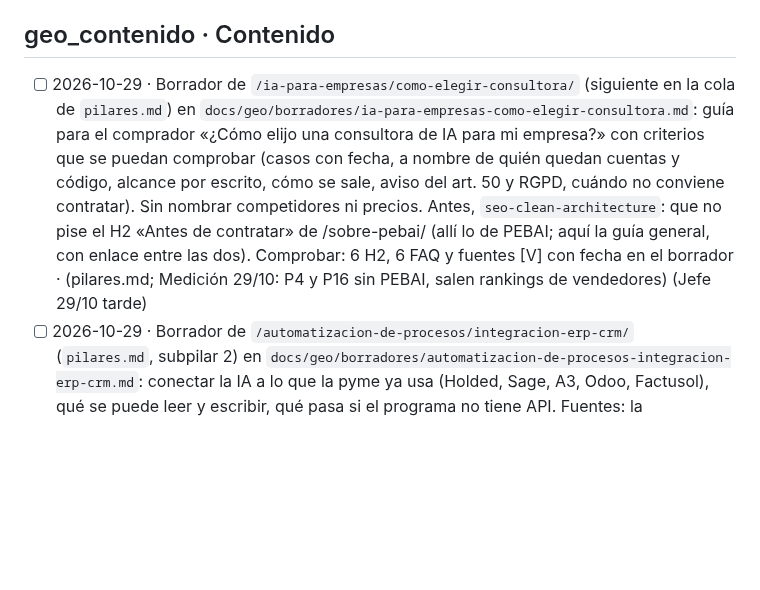
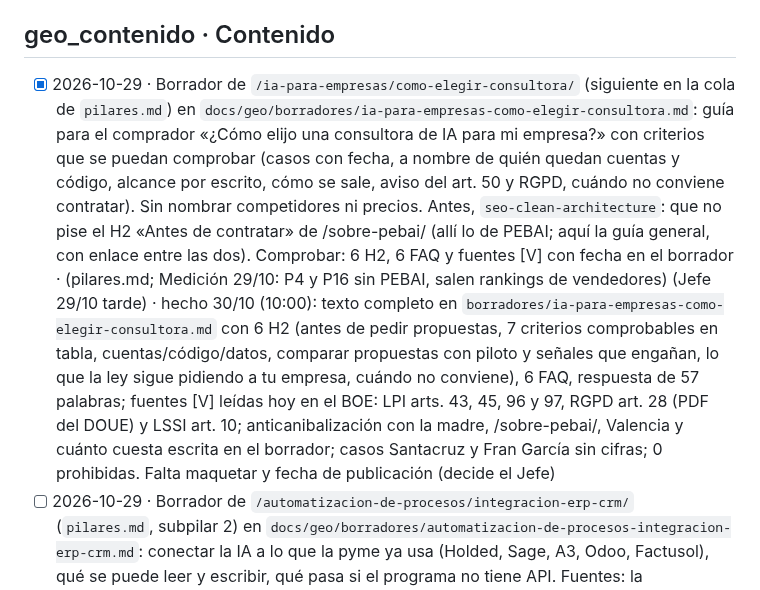
Before and after one commit to miempresaonline/pebaisystems, a Markdown page: docs/geo/tareas.md, the part around the change. Drawn GitHub-style; blank space fills up the shorter version.

Commit message:
docs(geo): borrador de /ia-para-empresas/como-elegir-consultora/ con LPI, RGPD 28 y LSSI leídos el 30/10
Co-Authored-By: Claude <noreply@anthropic.com>
Co-Authored-By: Claude Opus 5.5 <noreply@anthropic.com>
Claude-Session: https://claude.ai/code/session_01TY2MUuRYKwXfFCUeXAHksi

```diff
--- a/docs/geo/tareas.md
+++ b/docs/geo/tareas.md
@@ -7,7 +7,7 @@ Formato: `- [ ] AAAA-MM-DD · encargo · (de dónde sale: Vigía, informe, plan
 **Aviso del Jefe (22/10):** en la nube `scratch/` no se sube a git y se pierde al acabar cada turno. Los borradores que tengan que pasar de un turno a otro (páginas, posts, LinkedIn, textos de reseñas) van a `docs/geo/borradores/` (sin datos personales ni precios). Las imágenes en `docs/geo/borradores/imagenes/`.
 
 ## geo_contenido · Contenido
-- [ ] 2026-10-29 · Borrador de `/ia-para-empresas/como-elegir-consultora/` (siguiente en la cola de `pilares.md`) en `docs/geo/borradores/ia-para-empresas-como-elegir-consultora.md`: guía para el comprador «¿Cómo elijo una consultora de IA para mi empresa?» con criterios que se puedan comprobar (casos con fecha, a nombre de quién quedan cuentas y código, alcance por escrito, cómo se sale, aviso del art. 50 y RGPD, cuándo no conviene contratar). Sin nombrar competidores ni precios. Antes, `seo-clean-architecture`: que no pise el H2 «Antes de contratar» de /sobre-pebai/ (allí lo de PEBAI; aquí la guía general, con enlace entre las dos). Comprobar: 6 H2, 6 FAQ y fuentes [V] con fecha en el borrador · (pilares.md; Medición 29/10: P4 y P16 sin PEBAI, salen rankings de vendedores) (Jefe 29/10 tarde)
+- [x] 2026-10-29 · Borrador de `/ia-para-empresas/como-elegir-consultora/` (siguiente en la cola de `pilares.md`) en `docs/geo/borradores/ia-para-empresas-como-elegir-consultora.md`: guía para el comprador «¿Cómo elijo una consultora de IA para mi empresa?» con criterios que se puedan comprobar (casos con fecha, a nombre de quién quedan cuentas y código, alcance por escrito, cómo se sale, aviso del art. 50 y RGPD, cuándo no conviene contratar). Sin nombrar competidores ni precios. Antes, `seo-clean-architecture`: que no pise el H2 «Antes de contratar» de /sobre-pebai/ (allí lo de PEBAI; aquí la guía general, con enlace entre las dos). Comprobar: 6 H2, 6 FAQ y fuentes [V] con fecha en el borrador · (pilares.md; Medición 29/10: P4 y P16 sin PEBAI, salen rankings de vendedores) (Jefe 29/10 tarde) · hecho 30/10 (10:00): texto completo en `borradores/ia-para-empresas-como-elegir-consultora.md` con 6 H2 (antes de pedir propuestas, 7 criterios comprobables en tabla, cuentas/código/datos, comparar propuestas con piloto y señales que engañan, lo que la ley sigue pidiendo a tu empresa, cuándo no conviene), 6 FAQ, respuesta de 57 palabras; fuentes [V] leídas hoy en el BOE: LPI arts. 43, 45, 96 y 97, RGPD art. 28 (PDF del DOUE) y LSSI art. 10; anticanibalización con la madre, /sobre-pebai/, Valencia y cuánto cuesta escrita en el borrador; casos Santacruz y Fran García sin cifras; 0 prohibidas. Falta maquetar y fecha de publicación (decide el Jefe)
 - [ ] 2026-10-29 · Borrador de `/automatizacion-de-procesos/integracion-erp-crm/` (`pilares.md`, subpilar 2) en `docs/geo/borradores/automatizacion-de-procesos-integracion-erp-crm.md`: conectar la IA a lo que la pyme ya usa (Holded, Sage, A3, Odoo, Factusol), qué se puede leer y escribir, qué pasa si el programa no tiene API. Fuentes: la documentación pública de cada API, con fecha. La FAQ de integración de la madre (32f52d6) se queda corta y enlaza aquí. Comprobar: borrador completo con anticanibalización frente a presupuestos (2/11) · (pilares.md) (Jefe 29/10 tarde)
 - [ ] 2026-10-29 · Cuando el Vigía entregue `sectores/reformas-construccion.md`: esquema de la vertical de reformas (6 H2 y 8 preguntas con URL) en `docs/geo/borradores/ia-para-empresas-reformas.md`, con el caso Gargom solo con lo que consta en `casos.md`. No se publica: espera el OK de Daniel a la estrategia por nichos · (estrategia-nichos.md, nicho 1) (Jefe 29/10 tarde)
 - [x] 2026-10-29 · `/sobre-pebai/`: añadir H2 «Antes de contratar, pregunta esto» con las 6 preguntas nuevas de `preguntas.md` («Turno 29/10 mañana», confianza) y las 6 del 27/10; cada respuesta solo con lo que PEBAI hace y consta (hosting y cuentas, datos, salida, alcance, demos, entregables). Lo que falte va a «Para Daniel», sin afirmarlo. Comprobar: curl de la frase del H2 y FAQ idéntica en JSON-LD · (Preguntas 29/10) · hecho 29/10 (15:00): H2 `#antes-de-contratar` en `borradores/html/sobre-pebai.html` con las 12 preguntas en 4 grupos (quién y qué ha hecho, qué recibes, cuentas y datos, cómo se trabaja), enlace en el menú; de PEBAI solo lo que consta (casos, equipo, pantalla compartida, alcance por escrito del aviso legal, sin licencias por usuario de la portada, mantenimiento mes a mes); cuentas, datos/modelos, propiedad y salida se responden con qué pedir, y las preguntas para Daniel van en «Para Daniel» (3) y (4). FAQ 6 = JSON-LD, 0 prohibidas, móvil sin scroll. La frase se comprueba con curl el día que se publique
```
Also changed, not shown: 1 other file.
